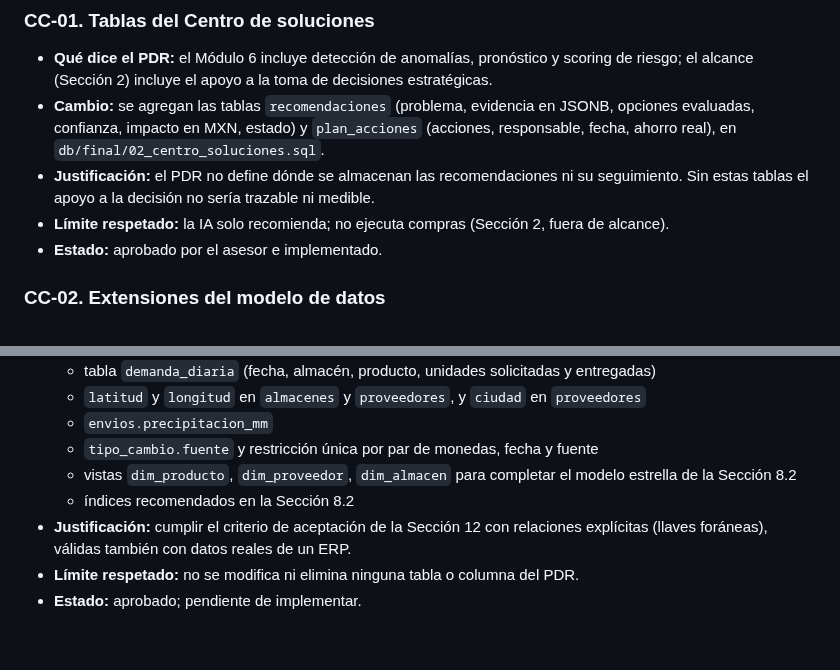
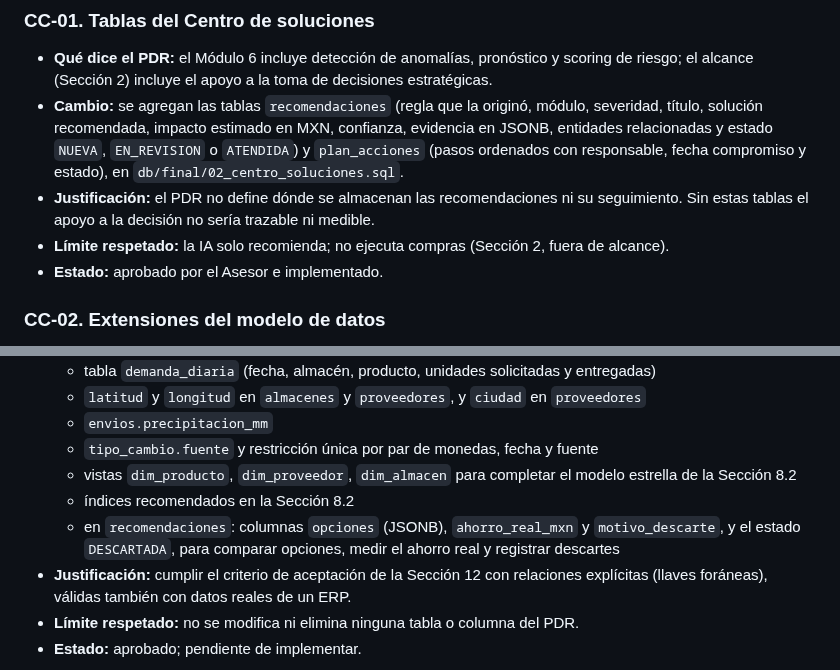
Before and after one commit to Jhatdzarhy/G19X-TESOEM-PJPG-877-ACADEMIC, a Markdown page: docs/CONTROL_DE_CAMBIOS.md, 2 parts joined by grey strips. Rendered like a GitHub page; blank space fills up the shorter version.

Commit message:
docs: corregir CC-01 segun el esquema real y ampliar CC-02 con columnas del Centro de soluciones

```diff
--- a/docs/CONTROL_DE_CAMBIOS.md
+++ b/docs/CONTROL_DE_CAMBIOS.md
@@ -38,10 +38,10 @@ El PDR se mantiene como documento de diseño fijo. Este registro documenta cada
 
 ### CC-01. Tablas del Centro de soluciones
 - **Qué dice el PDR:** el Módulo 6 incluye detección de anomalías, pronóstico y scoring de riesgo; el alcance (Sección 2) incluye el apoyo a la toma de decisiones estratégicas.
-- **Cambio:** se agregan las tablas `recomendaciones` (problema, evidencia en JSONB, opciones evaluadas, confianza, impacto en MXN, estado) y `plan_acciones` (acciones, responsable, fecha, ahorro real), en `db/final/02_centro_soluciones.sql`.
+- **Cambio:** se agregan las tablas `recomendaciones` (regla que la originó, módulo, severidad, título, solución recomendada, impacto estimado en MXN, confianza, evidencia en JSONB, entidades relacionadas y estado `NUEVA`, `EN_REVISION` o `ATENDIDA`) y `plan_acciones` (pasos ordenados con responsable, fecha compromiso y estado), en `db/final/02_centro_soluciones.sql`.
 - **Justificación:** el PDR no define dónde se almacenan las recomendaciones ni su seguimiento. Sin estas tablas el apoyo a la decisión no sería trazable ni medible.
 - **Límite respetado:** la IA solo recomienda; no ejecuta compras (Sección 2, fuera de alcance).
-- **Estado:** aprobado por el asesor e implementado.
+- **Estado:** aprobado por el Asesor e implementado.
 
 ### CC-02. Extensiones del modelo de datos
 - **Qué dice el PDR:** el criterio de aceptación de la Sección 12 exige que cada KPI tenga una fuente trazable en el esquema de la Sección 8.
@@ -55,6 +55,7 @@ El PDR se mantiene como documento de diseño fijo. Este registro documenta cada
   - `tipo_cambio.fuente` y restricción única por par de monedas, fecha y fuente
   - vistas `dim_producto`, `dim_proveedor`, `dim_almacen` para completar el modelo estrella de la Sección 8.2
   - índices recomendados en la Sección 8.2
+  - en `recomendaciones`: columnas `opciones` (JSONB), `ahorro_real_mxn` y `motivo_descarte`, y el estado `DESCARTADA`, para comparar opciones, medir el ahorro real y registrar descartes
 - **Justificación:** cumplir el criterio de aceptación de la Sección 12 con relaciones explícitas (llaves foráneas), válidas también con datos reales de un ERP.
 - **Límite respetado:** no se modifica ni elimina ninguna tabla o columna del PDR.
 - **Estado:** aprobado; pendiente de implementar.
```
